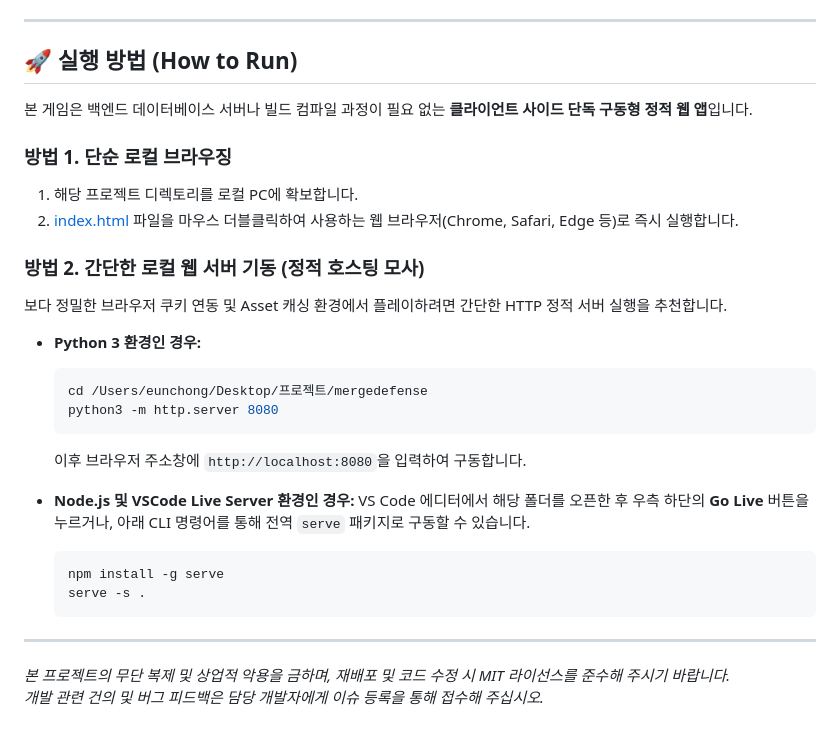
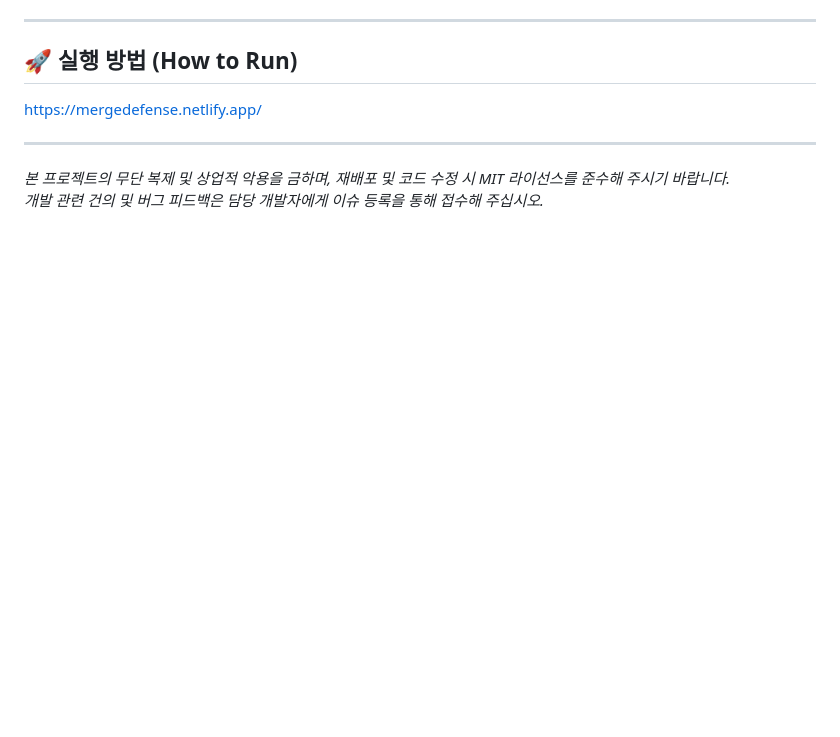
Before and after one commit to Kr-Verified/MergeDefense, a Markdown page: README.md, the part around one of its changes. Rendered like a GitHub page; blank space fills up the shorter version.

Commit message:
fix: update readme

````diff
--- a/README.md
+++ b/README.md
@@ -236,28 +236,8 @@ mergedefense/
 
 ## 🚀 실행 방법 (How to Run)
 
-본 게임은 백엔드 데이터베이스 서버나 빌드 컴파일 과정이 필요 없는 **클라이언트 사이드 단독 구동형 정적 웹 앱**입니다.
+https://mergedefense.netlify.app/
 
-### 방법 1. 단순 로컬 브라우징
-1. 해당 프로젝트 디렉토리를 로컬 PC에 확보합니다.
-2. [index.html](file:///Users/eunchong/Desktop/%ED%94%84%EB%A1%9C%EC%A0%9D%ED%8A%B8/mergedefense/index.html) 파일을 마우스 더블클릭하여 사용하는 웹 브라우저(Chrome, Safari, Edge 등)로 즉시 실행합니다.
-
-### 방법 2. 간단한 로컬 웹 서버 기동 (정적 호스팅 모사)
-보다 정밀한 브라우저 쿠키 연동 및 Asset 캐싱 환경에서 플레이하려면 간단한 HTTP 정적 서버 실행을 추천합니다.
-
-* **Python 3 환경인 경우:**
-  ```bash
-  cd /Users/eunchong/Desktop/프로젝트/mergedefense
-  python3 -m http.server 8080
-  ```
-  이후 브라우저 주소창에 `http://localhost:8080`을 입력하여 구동합니다.
-
-* **Node.js 및 VSCode Live Server 환경인 경우:**
-  VS Code 에디터에서 해당 폴더를 오픈한 후 우측 하단의 **Go Live** 버튼을 누르거나, 아래 CLI 명령어를 통해 전역 `serve` 패키지로 구동할 수 있습니다.
-  ```bash
-  npm install -g serve
-  serve -s .
-  ```
 
 ---
 
````
Also changed, not shown: other parts of README.md (+8 -8 lines).
